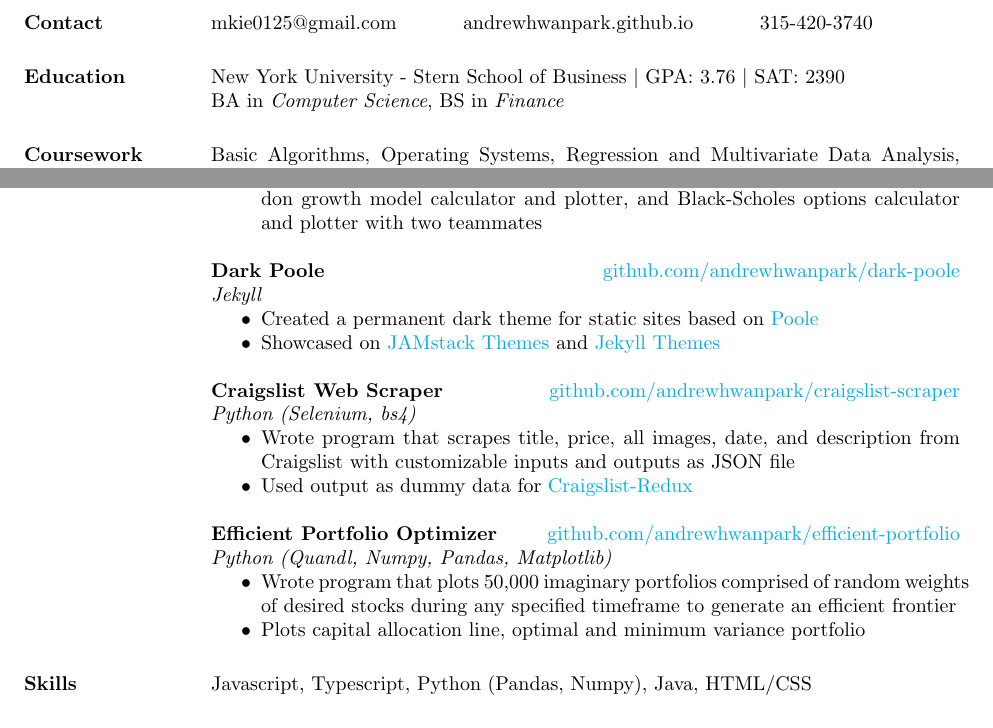
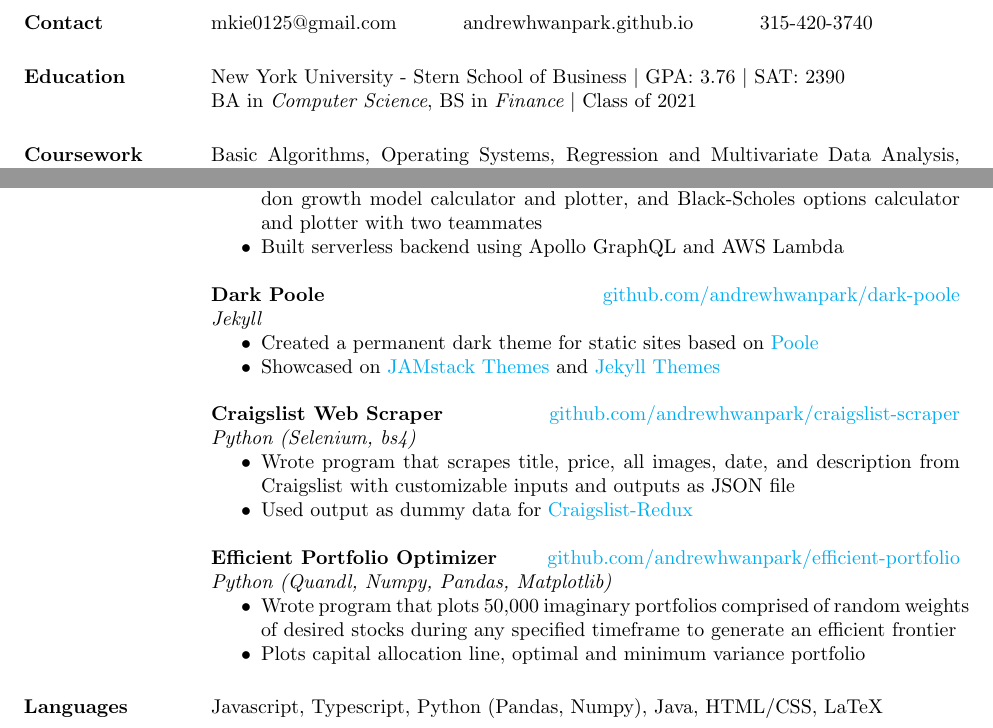
Before and after one commit to andrewhwanpark/latex-reesume, a LaTeX CV (main.tex): two parts of the page, joined at a grey line, cut so that both start at the same text. Compiled offline with pdfLaTeX.

Commit message:
Oct 2 update

```diff
--- a/main.tex
+++ b/main.tex
@@ -27,7 +27,7 @@
 
 	\section{Education}
 	New York University - Stern School of Business $\vert$ GPA: 3.76 $\vert$ SAT: 2390 \\
-	BA in {\it Computer Science}, BS in {\it Finance}
+	BA in {\it Computer Science}, BS in {\it Finance} $\vert$ Class of 2021
 
 % 	\begin{itemize} \itemsep -2pt  % reduce space between items
 % 		\item Developer Team, NYU Math Finance Group (MFG)
@@ -57,5 +57,6 @@
 	\begin{itemize} \itemsep -2pt
 		\item Built functional components of a financial web app such as DCF calculator, Gordon growth model calculator and plotter, and Black-Scholes options calculator and plotter with two teammates
+		\item Built serverless backend using Apollo GraphQL and AWS Lambda
 	\end{itemize}
 
 	{\bf Dark Poole} \hfill \href{https://github.com/andrewhwanpark/dark-poole}{github.com/andrewhwanpark/dark-poole}\\
@@ -82,8 +83,11 @@
 % 	\section{Languages}
 % 	English (native), Korean (native)
 
-	\section{Skills}
-	Javascript, Typescript, Python (Pandas, Numpy), Java, HTML/CSS
+	\section{Languages}
+	Javascript, Typescript, Python (Pandas, Numpy), Java, HTML/CSS, LaTeX
+
+    % \section{Frameworks}
+    % React, Express, Mongoose, GraphQL, Jekyll
 
 	% \section{Volunteering}
 	% Computer Coach for the elderly at \href{https://www.searchandcare.org}{Search \& Care}
```
Also changed, not shown: main.tex (2 more changed lines).
